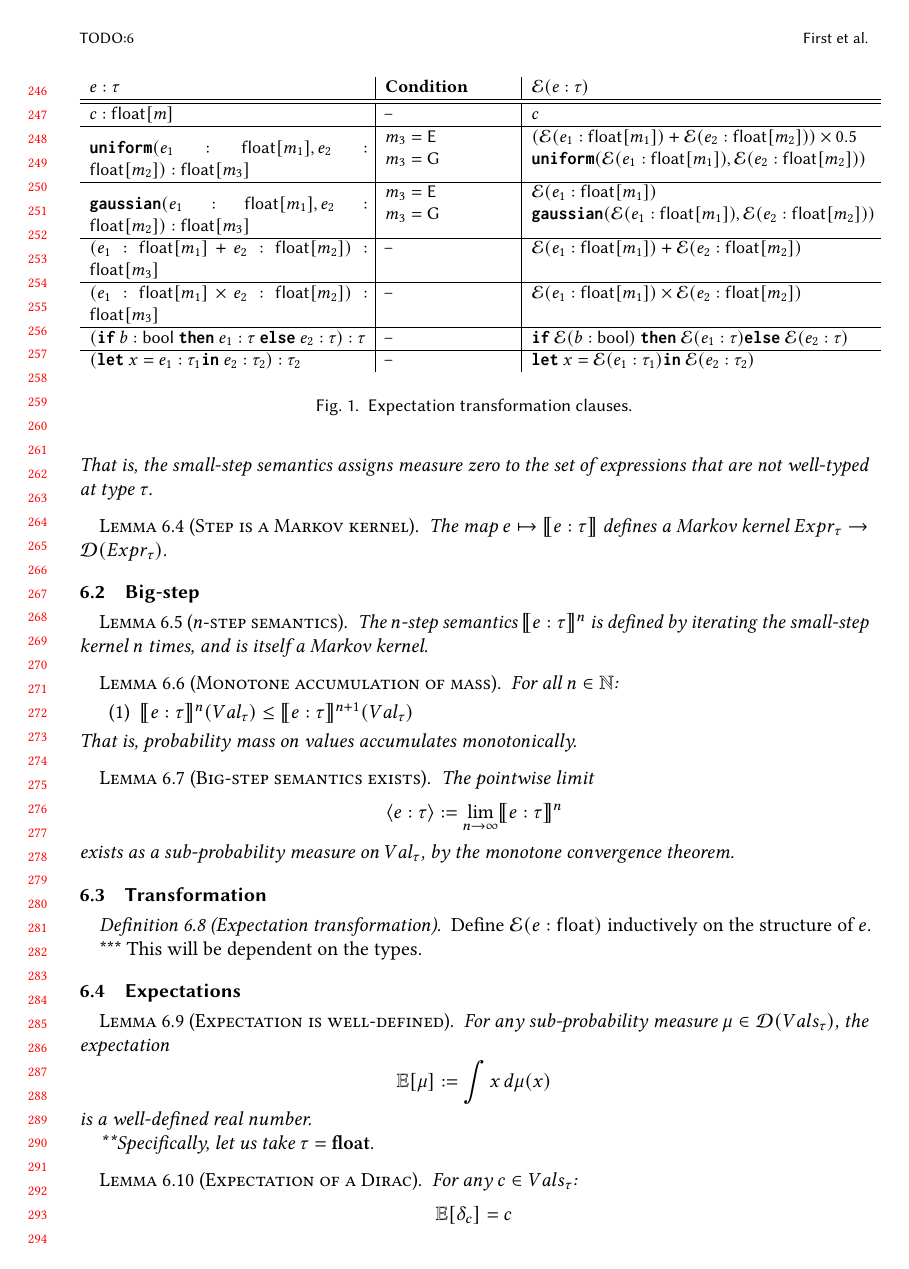
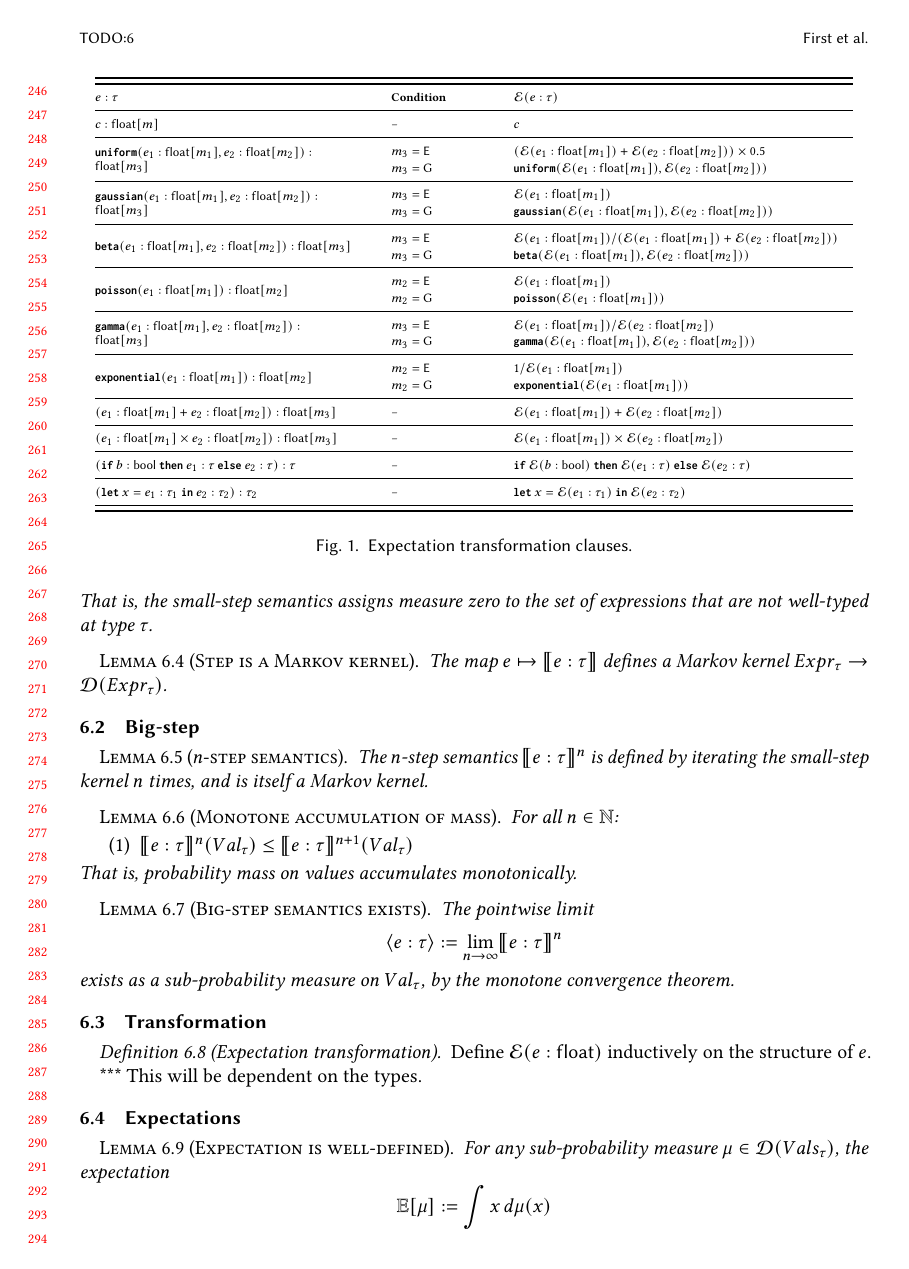
Before and after one commit to julesjacobs/determinize, a LaTeX paper (tex/main.tex, which reads tex/6_soundness.tex, tex/macros.tex): page 6 of 9. Compiled offline with pdfLaTeX.

Commit message:
Determinization table

```diff
--- a/tex/6_soundness.tex
+++ b/tex/6_soundness.tex
@@ -54,17 +54,26 @@
 
   *** This will be dependent on the types.
 
-  \begin{figure}[t]
-    \small
+
+  \begin{figure*}[t]
     \centering
-    \begin{tabular}{p{0.35\linewidth}|p{0.16\linewidth}|p{0.43\linewidth}}
+    \tiny
+    \setlength{\tabcolsep}{6pt}
+    \renewcommand{\arraystretch}{1.2}
+    \begin{adjustbox}{max width=\textwidth}
+    \begin{tabular}{@{}>{\raggedright\arraybackslash}m{0.33\textwidth}
+        @{\hspace{3em}}
+        >{\raggedright\arraybackslash}p{0.14\textwidth}
+        @{\hspace{1em}}
+        >{\raggedright\arraybackslash}p{0.43\textwidth}@{}}
+      \toprule
+      \toprule
       \textbf{$e:\tau$} & \textbf{Condition} & \textbf{$\exptrans{e : \tau}$} \\
-      \hline
-      \hline
+      \midrule
       $c : \Float{m}$ &
       -- &
       $c$ \\
-      \hline
+      \midrule
       %
       $\uniform(e_1 : \Float{m_1}, e_2 : \Float{m_2}) : \Float{m_3}$ &
       \begin{tabular}[c]{@{}l@{}}
@@ -75,7 +84,7 @@
         $(\exptrans{e_1 : \Float{m_1}} + \exptrans{e_2 : \Float{m_2}}) \times 0.5$ \\
         $\uniform(\exptrans{e_1 : \Float{m_1}}, \exptrans{e_2 : \Float{m_2}})$
       \end{tabular} \\
-      \hline
+      \midrule
       %
       %
       $\gaussian(e_1 : \Float{m_1}, e_2 : \Float{m_2}) : \Float{m_3}$ &
@@ -87,31 +96,78 @@
         $\exptrans{e_1 : \Float{m_1}}$ \\
         $\gaussian(\exptrans{e_1 : \Float{m_1}}, \exptrans{e_2 : \Float{m_2}})$
       \end{tabular} \\
-      \hline
+      \midrule
+      %
+      $\betafn(e_1 : \Float{m_1}, e_2 : \Float{m_2}) : \Float{m_3}$ &
+      \begin{tabular}[c]{@{}l@{}}
+        $m_3 = \E$ \\
+        $m_3 = \G$
+      \end{tabular} &
+      \begin{tabular}[c]{@{}l@{}}
+        $\exptrans{e_1 : \Float{m_1}} / (\exptrans{e_1 : \Float{m_1}} + \exptrans{e_2 : \Float{m_2}})$ \\
+        $\betafn(\exptrans{e_1 : \Float{m_1}}, \exptrans{e_2 : \Float{m_2}})$
+      \end{tabular} \\
+      \midrule
+      %
+      $\poisson(e_1 : \Float{m_1}) : \Float{m_2}$ &
+      \begin{tabular}[c]{@{}l@{}}
+        $m_2 = \E$ \\
+        $m_2 = \G$
+      \end{tabular} &
+      \begin{tabular}[c]{@{}l@{}}
+        $\exptrans{e_1 : \Float{m_1}}$ \\
+        $\poisson(\exptrans{e_1 : \Float{m_1}})$
+      \end{tabular} \\
+      \midrule
+      %
+      $\gammafn(e_1 : \Float{m_1}, e_2 : \Float{m_2}) : \Float{m_3}$ &
+      \begin{tabular}[c]{@{}l@{}}
+        $m_3 = \E$ \\
+        $m_3 = \G$
+      \end{tabular} &
+      \begin{tabular}[c]{@{}l@{}}
+        $\exptrans{e_1 : \Float{m_1}} / \exptrans{e_2 : \Float{m_2}}$ \\
+        $\gammafn(\exptrans{e_1 : \Float{m_1}}, \exptrans{e_2 : \Float{m_2}})$
+      \end{tabular} \\
+      \midrule
+      %
+      $\exponential(e_1 : \Float{m_1}) : \Float{m_2}$ &
+      \begin{tabular}[c]{@{}l@{}}
+        $m_2 = \E$ \\
+        $m_2 = \G$
+      \end{tabular} &
+      \begin{tabular}[c]{@{}l@{}}
+        $1 / \exptrans{e_1 : \Float{m_1}}$ \\
+        $\exponential(\exptrans{e_1 : \Float{m_1}})$
+      \end{tabular} \\
+      \midrule
       %
       $(e_1 : \Float{m_1} + e_2 : \Float{m_2}) : \Float{m_3}$ &
       -- &
       $\exptrans{e_1 : \Float{m_1}} + \exptrans{e_2 : \Float{m_2}}$ \\
-      \hline
+      \midrule
       %
       $(e_1 : \Float{m_1} \times e_2 : \Float{m_2}) : \Float{m_3}$ &
       -- &
       $\exptrans{e_1 : \Float{m_1}} \times \exptrans{e_2 : \Float{m_2}}$ \\
-      \hline
+      \midrule
       %
       $(\ifkw\ b : \Bool\ \thenkw\ e_1 : \tau\ \elsekw\ e_2 : \tau) : \tau$ &
       -- &
-      $\ifkw\ \exptrans{b : \Bool}\ \thenkw\ \exptrans{e_1 : \tau} \elsekw\ \exptrans{e_2 : \tau}$ \\
+      $\ifkw\ \exptrans{b : \Bool}\ \thenkw\ \exptrans{e_1 : \tau}\ \elsekw\ \exptrans{e_2 : \tau}$ \\
       %
-      \hline
-      $(\letkw\ x = e_1 : \tau_1 \inkw\ e_2 : \tau_2) : \tau_2$ &
+      \midrule
+      $(\letkw\ x = e_1 : \tau_1\ \inkw\ e_2 : \tau_2) : \tau_2$ &
       -- &
-      $\letkw\ x = \exptrans{e_1 : \tau_1} \inkw\ \exptrans{e_2 : \tau_2}$
+      $\letkw\ x = \exptrans{e_1 : \tau_1}\ \inkw\ \exptrans{e_2 : \tau_2}$
       \\
+      \bottomrule
+      \bottomrule
     \end{tabular}
+    \end{adjustbox}
     \caption{Expectation transformation clauses.}
     \label{fig:expectation-transformation}
-  \end{figure}
+  \end{figure*}
 \end{definition}
 
 
--- a/tex/macros.tex
+++ b/tex/macros.tex
@@ -23,6 +23,7 @@
 \newcommand{\gaussian}{\textnormal{\ttfamily\bfseries gaussian}}
 \newcommand{\exponential}{\textnormal{\ttfamily\bfseries exponential}}
 \newcommand{\betafn}{\textnormal{\ttfamily\bfseries beta}}
+\newcommand{\gammafn}{\textnormal{\ttfamily\bfseries gamma}}
 \newcommand{\poisson}{\textnormal{\ttfamily\bfseries poisson}}
 
 \newcommand{\fstkw}{\textnormal{\ttfamily\bfseries fst}}
--- a/tex/main.tex
+++ b/tex/main.tex
@@ -5,6 +5,8 @@
 \citestyle{acmauthoryear}
 
 \usepackage{mathpartir}
+\usepackage{array}
+\usepackage{adjustbox}
 
 % POPL uses the PACMPL journal format (single-column, 10pt).
 \acmJournal{PACMPL}
```
